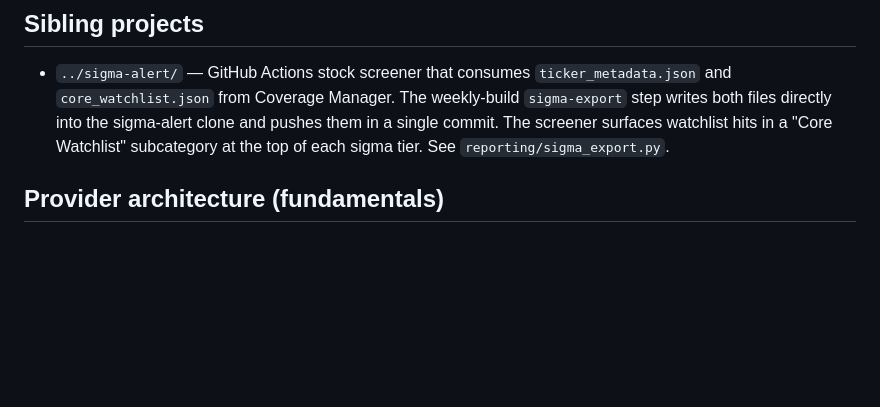
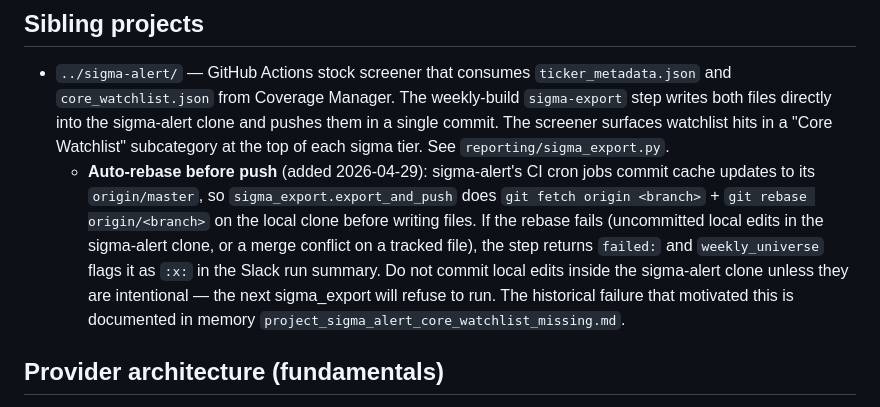
Before and after one commit to jroypeterson/Coverage-Manager, a Markdown page: CLAUDE.md, the part around the change. GitHub-like rendering; blank space fills up the shorter version.

Commit message:
Document sigma-alert auto-rebase gotcha in sibling-projects section
The sigma-export step now rebases the local clone before pushing; uncommitted
edits in the sigma-alert clone will block the next weekly run. Surface that
in CLAUDE.md so future sessions don't paper over a failed:rebase status by
nuking the working tree.

Co-Authored-By: Claude Opus 4.7 (1M context) <noreply@anthropic.com>

```diff
--- a/CLAUDE.md
+++ b/CLAUDE.md
@@ -113,6 +113,7 @@ The wrapper logs `"completed successfully"` only when **zero** steps are non-suc
 
 ## Sibling projects
 - `../sigma-alert/` — GitHub Actions stock screener that consumes `ticker_metadata.json` and `core_watchlist.json` from Coverage Manager. The weekly-build `sigma-export` step writes both files directly into the sigma-alert clone and pushes them in a single commit. The screener surfaces watchlist hits in a "Core Watchlist" subcategory at the top of each sigma tier. See `reporting/sigma_export.py`.
+  - **Auto-rebase before push** (added 2026-04-29): sigma-alert's CI cron jobs commit cache updates to its `origin/master`, so `sigma_export.export_and_push` does `git fetch origin <branch>` + `git rebase origin/<branch>` on the local clone before writing files. If the rebase fails (uncommitted local edits in the sigma-alert clone, or a merge conflict on a tracked file), the step returns `failed:` and `weekly_universe` flags it as `:x:` in the Slack run summary. Do not commit local edits inside the sigma-alert clone unless they are intentional — the next sigma_export will refuse to run. The historical failure that motivated this is documented in memory `project_sigma_alert_core_watchlist_missing.md`.
 
 ## Provider architecture (fundamentals)
 
```
